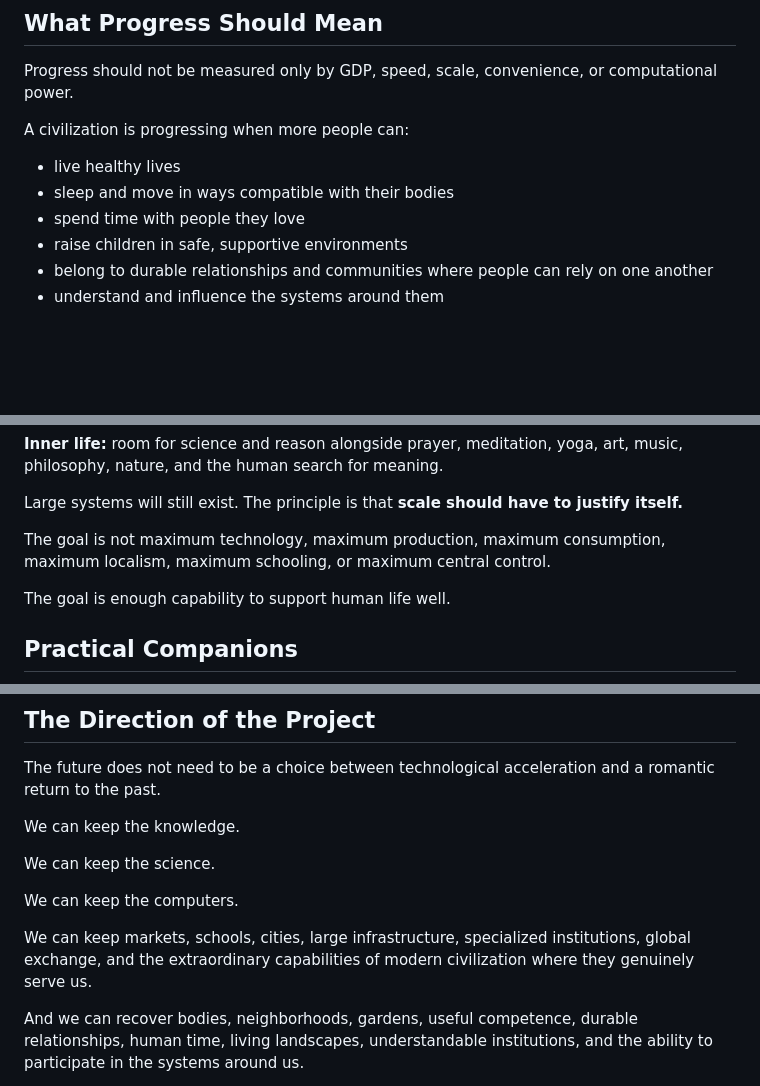
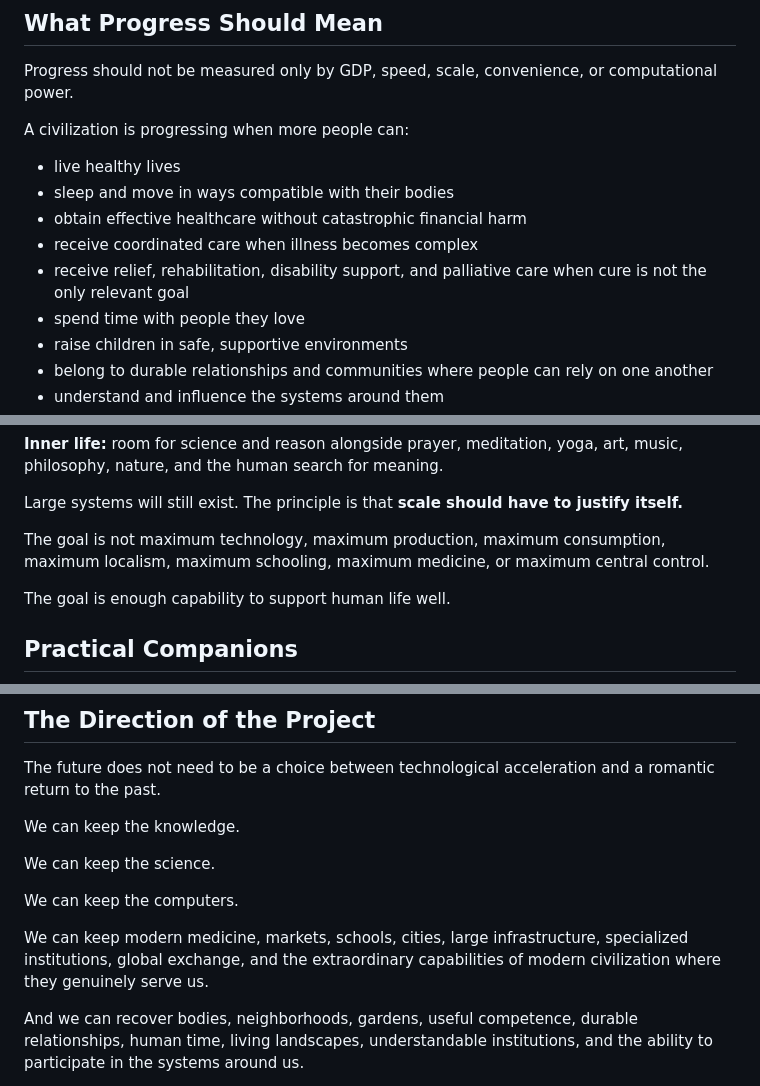
Before and after one commit to tmsteph/tmsteph-redesign-2025, a Markdown page: human-scale/doctrine.md, 3 parts joined by grey strips. Drawn GitHub-style; blank space fills up the shorter version.

```diff
--- a/human-scale/doctrine.md
+++ b/human-scale/doctrine.md
@@ -94,6 +94,9 @@ A civilization is progressing when more people can:
 
 - live healthy lives
 - sleep and move in ways compatible with their bodies
+- obtain effective healthcare without catastrophic financial harm
+- receive coordinated care when illness becomes complex
+- receive relief, rehabilitation, disability support, and palliative care when cure is not the only relevant goal
 - spend time with people they love
 - raise children in safe, supportive environments
 - belong to durable relationships and communities where people can rely on one another
@@ -140,7 +147,7 @@ It argues for systems that remain accountable to human purposes.
 
 Large systems will still exist. The principle is that **scale should have to justify itself.**
 
-The goal is not maximum technology, maximum production, maximum consumption, maximum localism, maximum schooling, or maximum central control.
+The goal is not maximum technology, maximum production, maximum consumption, maximum localism, maximum schooling, maximum medicine, or maximum central control.
 
 The goal is enough capability to support human life well.
 
@@ -282,7 +300,7 @@ We can keep the science.
 
 We can keep the computers.
 
-We can keep markets, schools, cities, large infrastructure, specialized institutions, global exchange, and the extraordinary capabilities of modern civilization where they genuinely serve us.
+We can keep modern medicine, markets, schools, cities, large infrastructure, specialized institutions, global exchange, and the extraordinary capabilities of modern civilization where they genuinely serve us.
 
 And we can recover bodies, neighborhoods, gardens, useful competence, durable relationships, human time, living landscapes, understandable institutions, and the ability to participate in the systems around us.
 
```
Also changed, not shown: other parts of human-scale/doctrine.md (+26 -11 lines).
